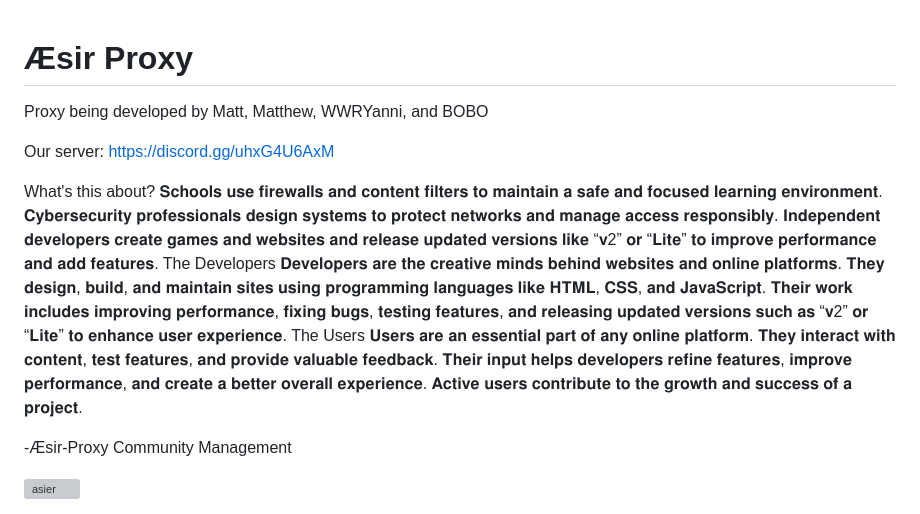
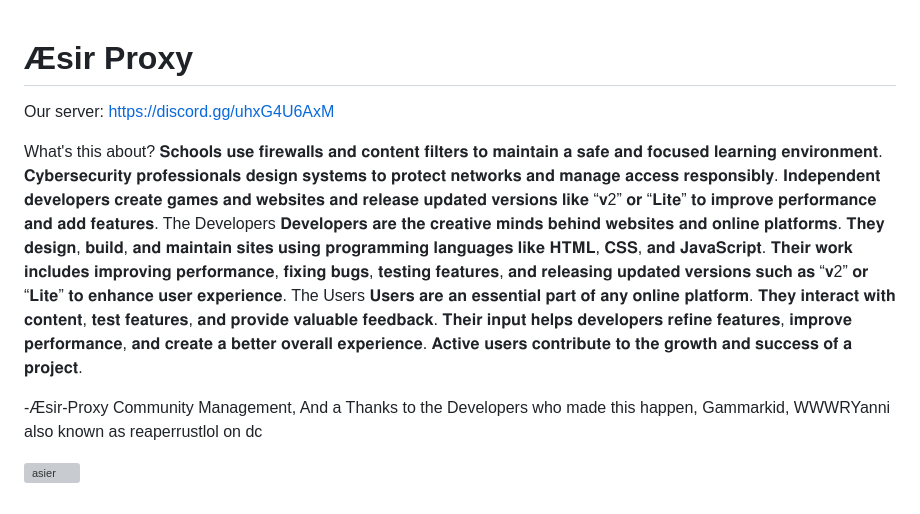
Before and after one commit to gammerkld/Aesir-proxy, a Markdown page: README.md, the part around the change. Rendered like a GitHub page; grey boxes are pictures that could not be loaded.

Commit message:
Update README to modify developer acknowledgment
Removed names of developers from the introduction and added a thank you note to specific contributors.

```diff
--- a/README.md
+++ b/README.md
@@ -1,5 +1,4 @@
  # Æsir Proxy
-Proxy being developed by Matt, Matthew, WWRYanni, and BOBO
 
 Our server: https://discord.gg/uhxG4U6AxM
 
@@ -12,7 +11,7 @@ The Developers
 The Users
 𝐔𝐬𝐞𝐫𝐬 𝐚𝐫𝐞 𝐚𝐧 𝐞𝐬𝐬𝐞𝐧𝐭𝐢𝐚𝐥 𝐩𝐚𝐫𝐭 𝐨𝐟 𝐚𝐧𝐲 𝐨𝐧𝐥𝐢𝐧𝐞 𝐩𝐥𝐚𝐭𝐟𝐨𝐫𝐦. 𝐓𝐡𝐞𝐲 𝐢𝐧𝐭𝐞𝐫𝐚𝐜𝐭 𝐰𝐢𝐭𝐡 𝐜𝐨𝐧𝐭𝐞𝐧𝐭, 𝐭𝐞𝐬𝐭 𝐟𝐞𝐚𝐭𝐮𝐫𝐞𝐬, 𝐚𝐧𝐝 𝐩𝐫𝐨𝐯𝐢𝐝𝐞 𝐯𝐚𝐥𝐮𝐚𝐛𝐥𝐞 𝐟𝐞𝐞𝐝𝐛𝐚𝐜𝐤. 𝐓𝐡𝐞𝐢𝐫 𝐢𝐧𝐩𝐮𝐭 𝐡𝐞𝐥𝐩𝐬 𝐝𝐞𝐯𝐞𝐥𝐨𝐩𝐞𝐫𝐬 𝐫𝐞𝐟𝐢𝐧𝐞 𝐟𝐞𝐚𝐭𝐮𝐫𝐞𝐬, 𝐢𝐦𝐩𝐫𝐨𝐯𝐞 𝐩𝐞𝐫𝐟𝐨𝐫𝐦𝐚𝐧𝐜𝐞, 𝐚𝐧𝐝 𝐜𝐫𝐞𝐚𝐭𝐞 𝐚 𝐛𝐞𝐭𝐭𝐞𝐫 𝐨𝐯𝐞𝐫𝐚𝐥𝐥 𝐞𝐱𝐩𝐞𝐫𝐢𝐞𝐧𝐜𝐞. 𝐀𝐜𝐭𝐢𝐯𝐞 𝐮𝐬𝐞𝐫𝐬 𝐜𝐨𝐧𝐭𝐫𝐢𝐛𝐮𝐭𝐞 𝐭𝐨 𝐭𝐡𝐞 𝐠𝐫𝐨𝐰𝐭𝐡 𝐚𝐧𝐝 𝐬𝐮𝐜𝐜𝐞𝐬𝐬 𝐨𝐟 𝐚 𝐩𝐫𝐨𝐣𝐞𝐜𝐭.
 
--Æsir-Proxy Community Management
+-Æsir-Proxy Community Management, And a Thanks to the Developers who made this happen, Gammarkid, WWWRYanni also known as reaperrustlol on dc
 
 
 <img width="300" height="300" alt="asier" src="https://github.com/user-attachments/assets/3bfc41d6-94e4-4492-8949-89566bf96e78" />
```
